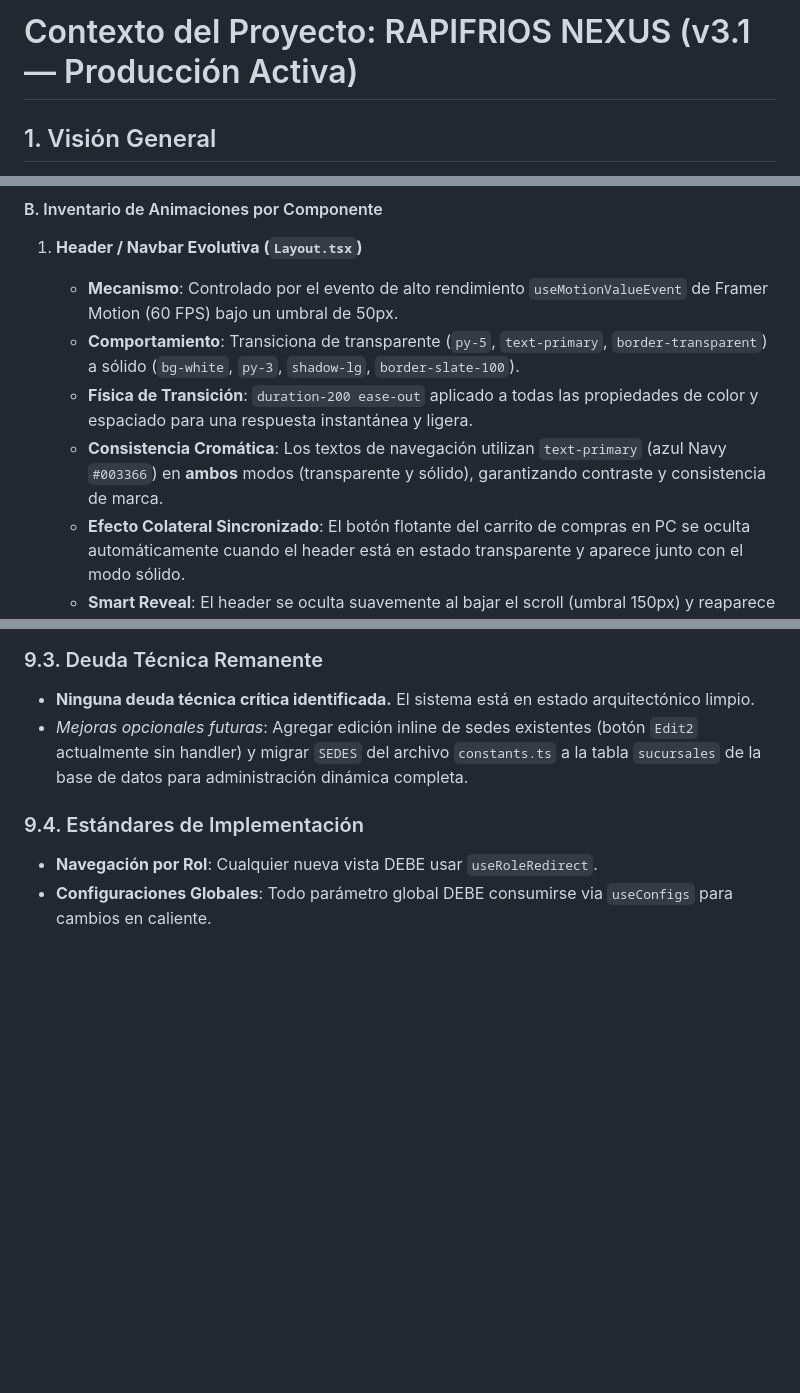
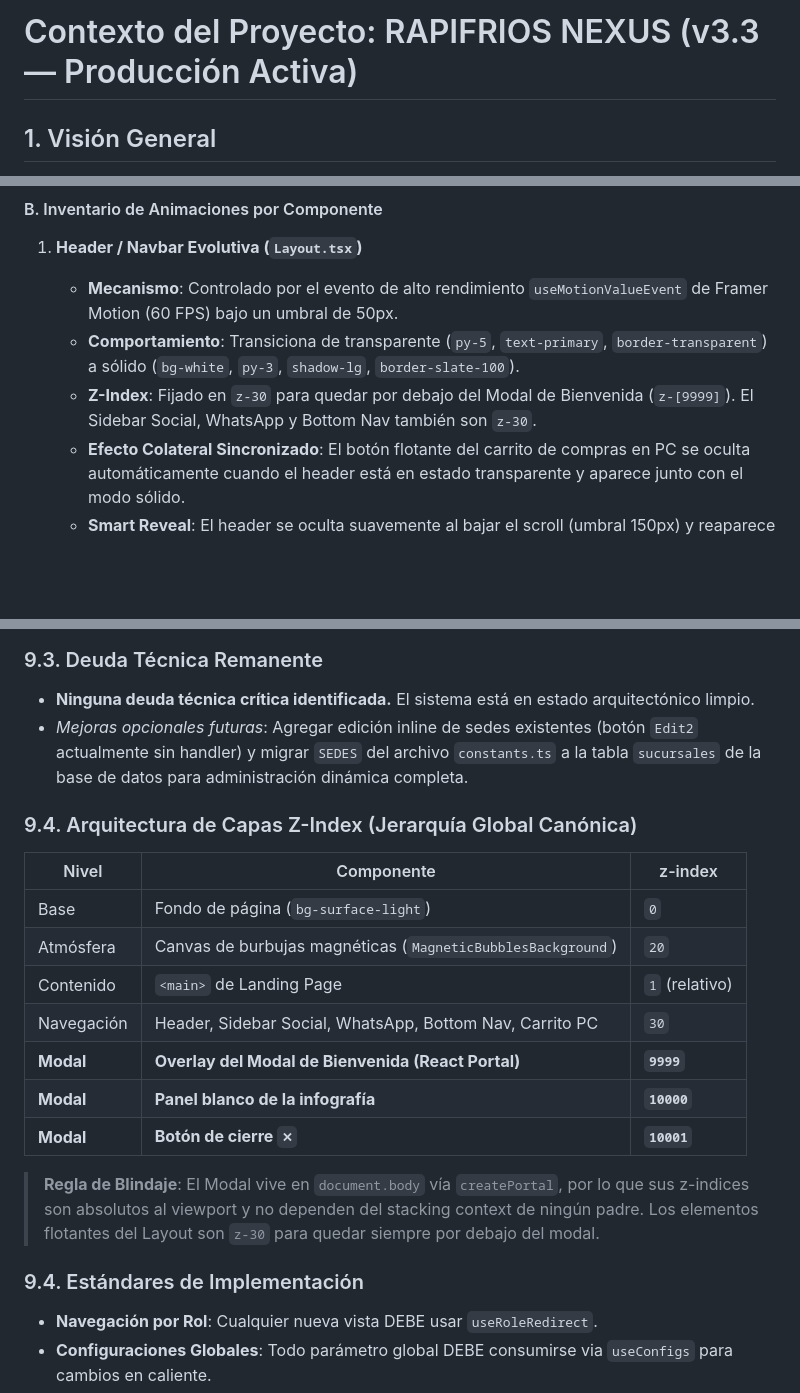
Before and after one commit to madarazed/1, a Markdown page: context.md, 3 parts joined by grey strips. Rendered like a GitHub page; blank space fills up the shorter version.

```diff
--- a/context.md
+++ b/context.md
@@ -1,4 +1,4 @@
-# Contexto del Proyecto: RAPIFRIOS NEXUS (v3.1 — Producción Activa)
+# Contexto del Proyecto: RAPIFRIOS NEXUS (v3.3 — Producción Activa)
 
 ## 1. Visión General
 Rapifrios es una plataforma de delivery de bebidas líder en Ibagué, Colombia. El proyecto "Nexus" representa la evolución de su sistema administrativo y logístico, migrando a una arquitectura moderna y escalable:
@@ -135,8 +140,7 @@ Rapifrios es una plataforma de delivery de bebidas líder en Ibagué, Colombia.
 1. **Header / Navbar Evolutiva (`Layout.tsx`)**
    - **Mecanismo**: Controlado por el evento de alto rendimiento `useMotionValueEvent` de Framer Motion (60 FPS) bajo un umbral de 50px.
    - **Comportamiento**: Transiciona de transparente (`py-5`, `text-primary`, `border-transparent`) a sólido (`bg-white`, `py-3`, `shadow-lg`, `border-slate-100`).
-   - **Física de Transición**: `duration-200 ease-out` aplicado a todas las propiedades de color y espaciado para una respuesta instantánea y ligera.
-   - **Consistencia Cromática**: Los textos de navegación utilizan `text-primary` (azul Navy `#003366`) en **ambos** modos (transparente y sólido), garantizando contraste y consistencia de marca.
+   - **Z-Index**: Fijado en `z-30` para quedar por debajo del Modal de Bienvenida (`z-[9999]`). El Sidebar Social, WhatsApp y Bottom Nav también son `z-30`.
    - **Efecto Colateral Sincronizado**: El botón flotante del carrito de compras en PC se oculta automáticamente cuando el header está en estado transparente y aparece junto con el modo sólido.
    - **Smart Reveal**: El header se oculta suavemente al bajar el scroll (umbral 150px) y reaparece al subir, liberando espacio de lectura en móvil.
 
@@ -266,6 +272,20 @@ Se han completado dos fases de limpieza para eliminar toda la deuda técnica ide
 - **Ninguna deuda técnica crítica identificada.** El sistema está en estado arquitectónico limpio.
 - *Mejoras opcionales futuras*: Agregar edición inline de sedes existentes (botón `Edit2` actualmente sin handler) y migrar `SEDES` del archivo `constants.ts` a la tabla `sucursales` de la base de datos para administración dinámica completa.
 
+### 9.4. Arquitectura de Capas Z-Index (Jerarquía Global Canónica)
+
+| Nivel | Componente | z-index |
+|---|---|---|
+| Base | Fondo de página (`bg-surface-light`) | `0` |
+| Atmósfera | Canvas de burbujas magnéticas (`MagneticBubblesBackground`) | `20` |
+| Contenido | `<main>` de Landing Page | `1` (relativo) |
+| Navegación | Header, Sidebar Social, WhatsApp, Bottom Nav, Carrito PC | `30` |
+| **Modal** | **Overlay del Modal de Bienvenida (React Portal)** | **`9999`** |
+| **Modal** | **Panel blanco de la infografía** | **`10000`** |
+| **Modal** | **Botón de cierre `✕`** | **`10001`** |
+
+> **Regla de Blindaje**: El Modal vive en `document.body` vía `createPortal`, por lo que sus z-indices son absolutos al viewport y no dependen del stacking context de ningún padre. Los elementos flotantes del Layout son `z-30` para quedar siempre por debajo del modal.
+
 ### 9.4. Estándares de Implementación
 - **Navegación por Rol**: Cualquier nueva vista DEBE usar `useRoleRedirect`.
 - **Configuraciones Globales**: Todo parámetro global DEBE consumirse via `useConfigs` para cambios en caliente.
```
Also changed, not shown: other parts of context.md (+24 -17 lines).
